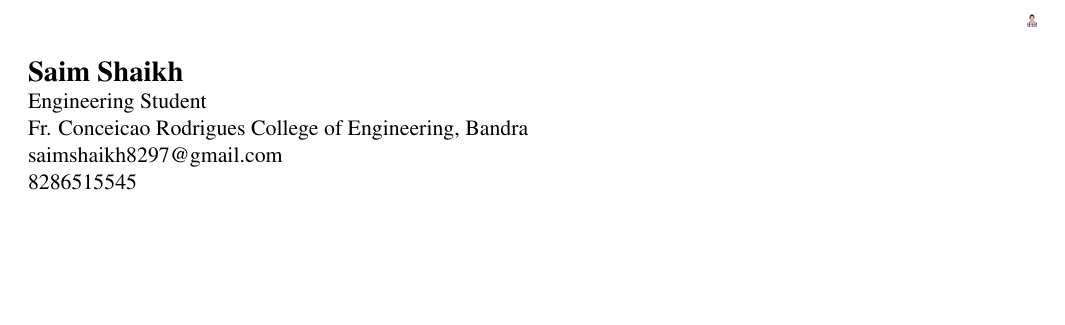
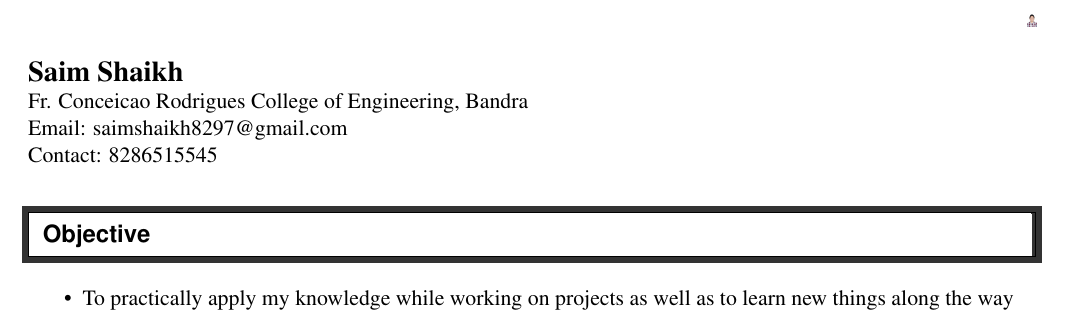
Before and after one commit to Saimshaikh8297/saimshaikh8297_resume, a LaTeX CV (resume.tex): part of the page, cut so that both start at the same text, the shorter picture padded with empty space. Compiled offline with pdfLaTeX.

Commit message:
Objective

```diff
--- a/resume.tex
+++ b/resume.tex
@@ -63,10 +63,18 @@
          \\
         %-----------------------------------------------------------
         \textbf{\Large Saim Shaikh } & \\
-        Engineering Student & \\
         Fr. Conceicao Rodrigues College of Engineering, Bandra  \\
-        saimshaikh8297@gmail.com \\
-        8286515545\\
+        Email: saimshaikh8297@gmail.com \\
+        Contact: 8286515545\\
     \end{tabular*}
 
+  %%%%%%%%%%%%%%%%%%%%%%%%%%%%%%
+    \resheading{Objective}
+    %%%%%%%%%%%%%%%%%%%%%%%%%%%%%%
+    \begin{itemize}
+        \item
+            To practically apply my knowledge while working on projects as well as to learn new things along the way
+    \end{itemize}
+    %%%%%%%%%%%%%%%%%%%%%%%%%%%%
+
 \end{document}
```
Also changed, not shown: resume.pdf, 1 other file.
